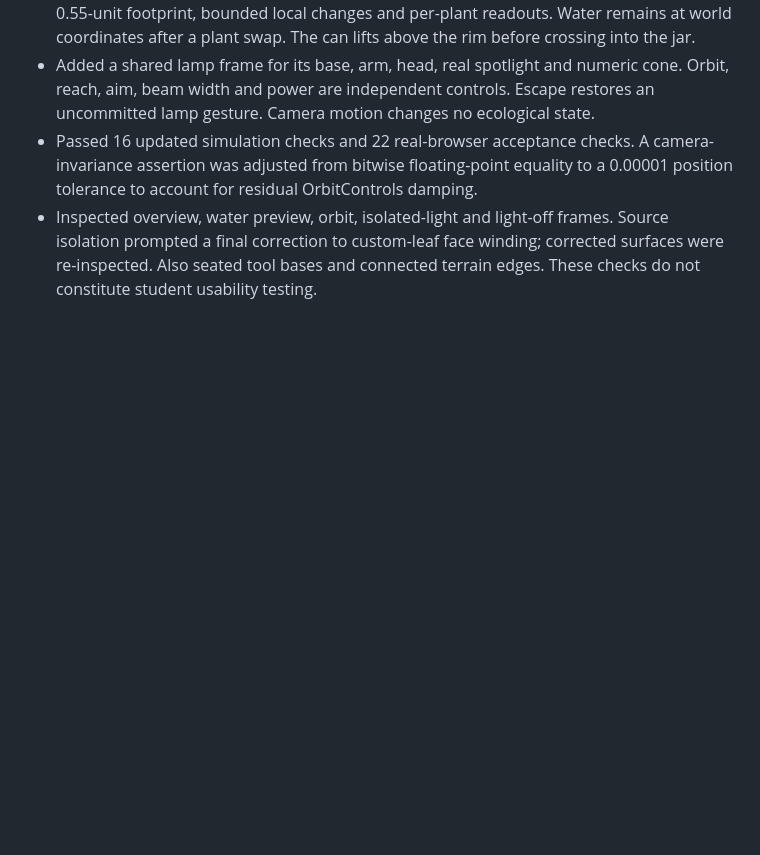
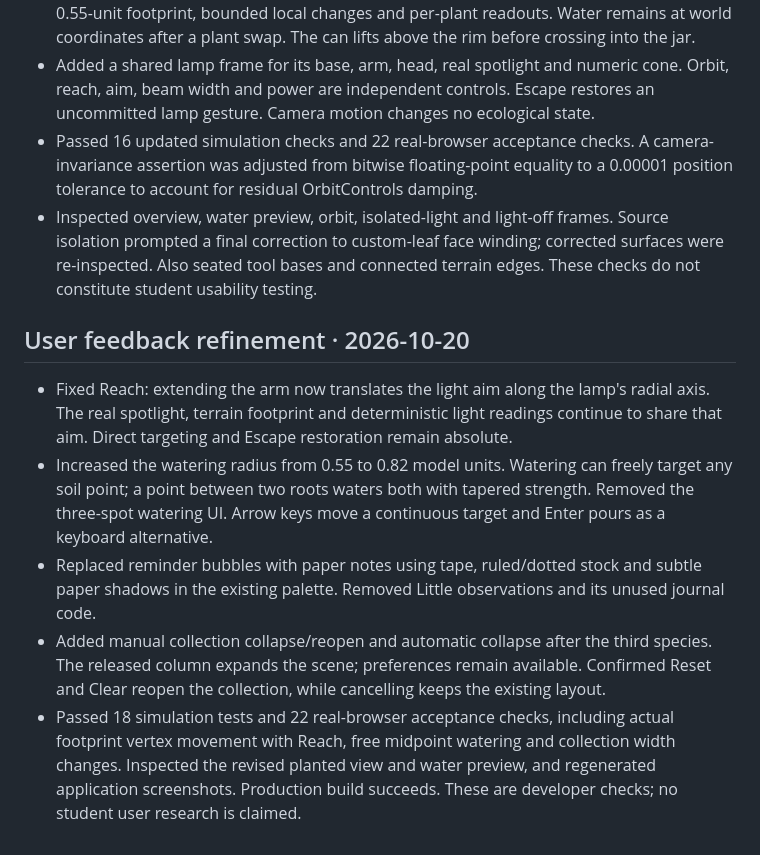
Before and after one commit to Serena-3333/SD5913-assignment3-interactive-design, a Markdown page: PROCESS.md, the part around the change. GitHub-like rendering; blank space fills up the shorter version.

```diff
--- a/PROCESS.md
+++ b/PROCESS.md
@@ -47,3 +47,11 @@ Record actual feedback, evidence, and resulting changes here. Do not substitute
 - Added a shared lamp frame for its base, arm, head, real spotlight and numeric cone. Orbit, reach, aim, beam width and power are independent controls. Escape restores an uncommitted lamp gesture. Camera motion changes no ecological state.
 - Passed 16 updated simulation checks and 22 real-browser acceptance checks. A camera-invariance assertion was adjusted from bitwise floating-point equality to a 0.00001 position tolerance to account for residual OrbitControls damping.
 - Inspected overview, water preview, orbit, isolated-light and light-off frames. Source isolation prompted a final correction to custom-leaf face winding; corrected surfaces were re-inspected. Also seated tool bases and connected terrain edges. These checks do not constitute student usability testing.
+
+## User feedback refinement · 2026-10-20
+
+- Fixed Reach: extending the arm now translates the light aim along the lamp's radial axis. The real spotlight, terrain footprint and deterministic light readings continue to share that aim. Direct targeting and Escape restoration remain absolute.
+- Increased the watering radius from 0.55 to 0.82 model units. Watering can freely target any soil point; a point between two roots waters both with tapered strength. Removed the three-spot watering UI. Arrow keys move a continuous target and Enter pours as a keyboard alternative.
+- Replaced reminder bubbles with paper notes using tape, ruled/dotted stock and subtle paper shadows in the existing palette. Removed Little observations and its unused journal code.
+- Added manual collection collapse/reopen and automatic collapse after the third species. The released column expands the scene; preferences remain available. Confirmed Reset and Clear reopen the collection, while cancelling keeps the existing layout.
+- Passed 18 simulation tests and 22 real-browser acceptance checks, including actual footprint vertex movement with Reach, free midpoint watering and collection width changes. Inspected the revised planted view and water preview, and regenerated application screenshots. Production build succeeds. These are developer checks; no student user research is claimed.
```
Also changed, not shown: README.md (+6 -5 lines), docs/screenshots/empty-terrarium.png, docs/screenshots/local-water-preview.png, docs/screenshots/planted-terrarium.png, docs/screenshots/three-species.png, 9 other files.
